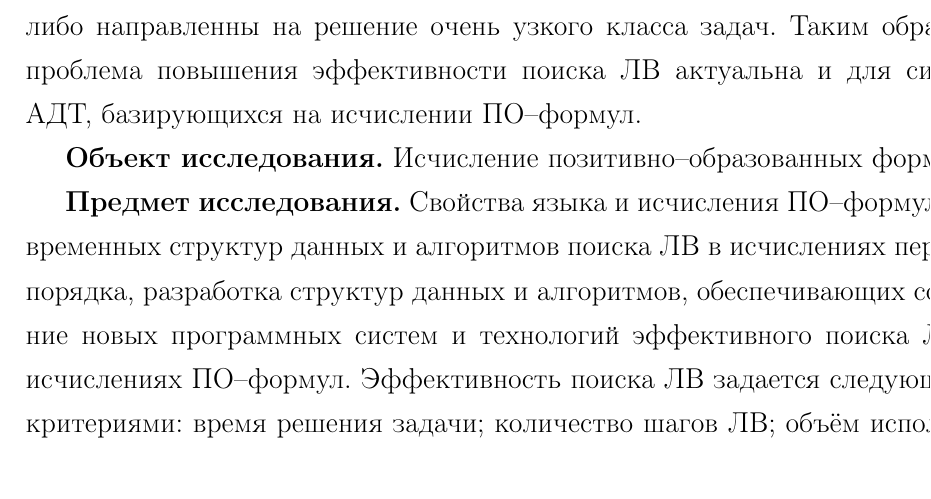
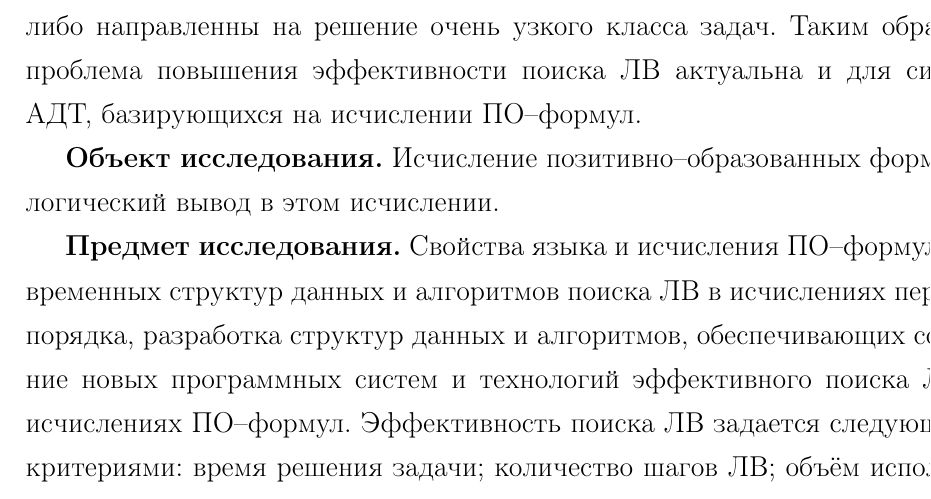
Before and after one commit to eugeneai/prisnif, a LaTeX document (brick/autorefbig17.tex): part of page 5 of 22, cut so that both start at the same text. Compiled offline with LaTeX, dvips and Ghostscript.

Commit message:
Lost changes.

```diff
--- a/brick/autorefbig17.tex
+++ b/brick/autorefbig17.tex
@@ -246,7 +246,7 @@
 
 %=======================
 \textbf{Объект исследования.}
-Исчисление позитивно--образованных формул.
+Исчисление позитивно--образованных формул и логический вывод в этом исчислении.
 
 %=======================
 \textbf{Предмет исследования.}
```
